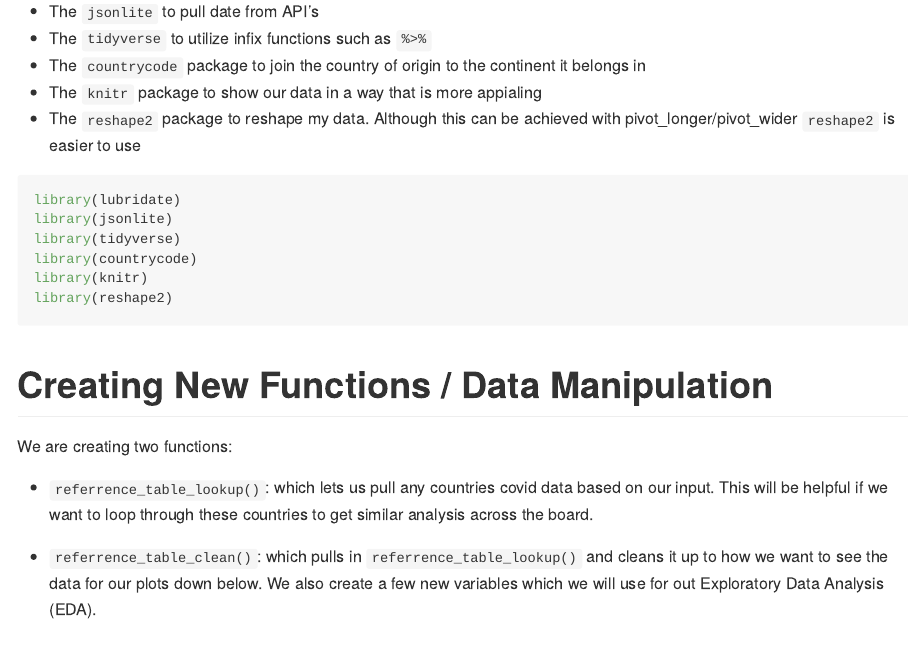
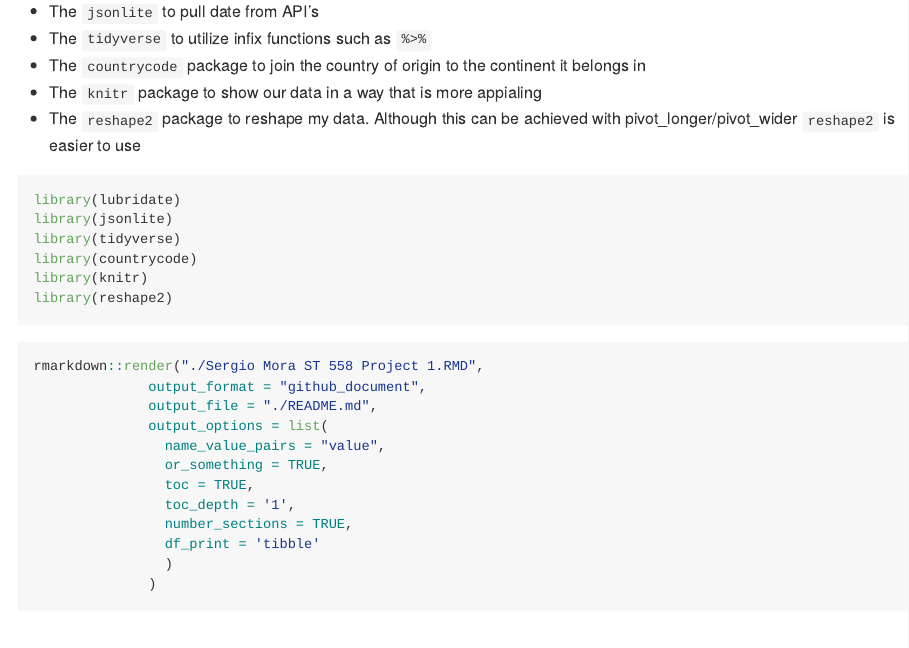
Before and after one commit to Smora0713/ST558-Project-1-, an R Markdown document (Sergio Mora ST 558 Project 1.Rmd): the page in a window 1100 px wide, from 410 px down. Rendered offline with R 4.5, knitr and Pandoc, with nearby package versions; some code elsewhere in the file could not run offline; long lines of code are wrapped.

Commit message:
Committ 4 Render function takes the stage

````diff
--- a/Sergio Mora ST 558 Project 1.Rmd
+++ b/Sergio Mora ST 558 Project 1.Rmd
@@ -25,6 +25,23 @@ library(knitr)
 library(reshape2)
 ```
 
+
+
+```{r, eval = FALSE, render=TRUE}
+rmarkdown::render("./Sergio Mora ST 558 Project 1.RMD",
+              output_format = "github_document",
+              output_file = "./README.md",
+              output_options = list(
+                name_value_pairs = "value",
+                or_something = TRUE,
+                toc = TRUE,
+                toc_depth = '1',
+                number_sections = TRUE,
+                df_print = 'tibble'
+                )
+              )
+```
+
 # Creating New Functions / Data Manipulation
 We are creating two functions:
 
````
Also changed, not shown: Sergio-Mora-ST-558-Project-1.md (+1 -5 lines), README.html, README.md, Sergio-Mora-ST-558-Project-1.html (added), Sergio-Mora-ST-558-Project-1_files/figure-gfm/unnamed-chunk-5-3.png, Sergio Mora ST 558 Project 1.Rmd (4 more changed lines).
